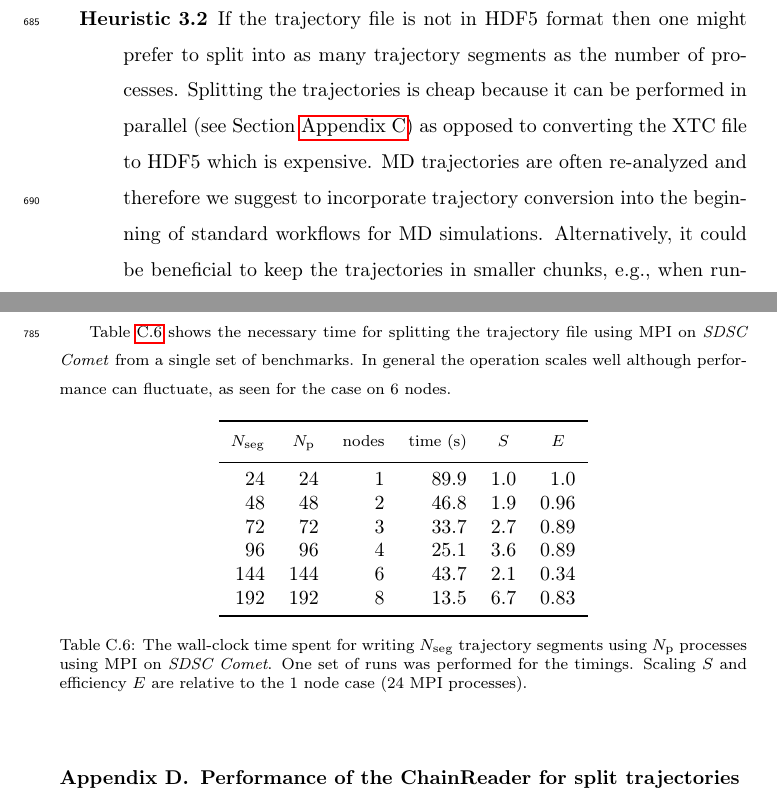
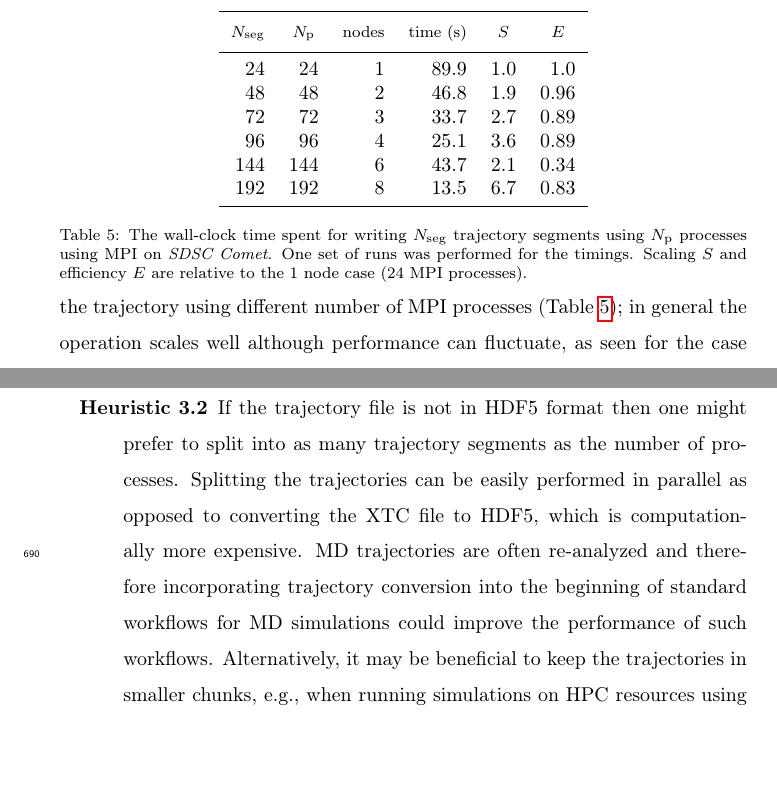
Before and after one commit to hpcanalytics/paper-hpc-py-parallel-mdanalysis, a LaTeX paper (main.tex, which reads experiments.tex, guideline.tex, splitting.tex): two parts of pages 35 and 42 of 44 before the commit and two parts of pages 26 and 35 of 44 after it, joined at a grey line, cut so that both start at the same text, the shorter picture padded with empty space. Compiled offline with pdfLaTeX.

Commit message:
moved table C.6 with splitting timings to main
- removed splitting appendix
- updated text (experiments, guidelines)
- updated Makefile

6) Figure A.13 is mentioned in the paper and looks like it would be
   helpful to include it in the main body, not in the appendix.  Same
   issue with Table C.6

```diff
--- a/experiments.tex
+++ b/experiments.tex
@@ -284,9 +284,34 @@ Although the reason why in our case Global Arrays appeared to be more efficient
 
 \paragraph{Further considerations for splitting trajectories}
 The subfiling approach appears promising but it requires preprocessing of trajectory files and additional storage space for the segments.
-We benchmarked the necessary time for splitting the trajectory using different number of MPI processes (Table~\ref{tab:timing-splitting}).
+We benchmarked the necessary time for splitting the trajectory using different number of MPI processes (Table~\ref{tab:timing-splitting}); in general the operation scales well although performance can
+fluctuate, as seen for the case on 6 nodes.
 These preprocessing times were not included in the estimates because we are focusing on better understanding the principle causes of stragglers and we wanted to make the results directly comparable to the results of the previous sections.
 Nevertheless, from an end user perspective, preprocessing of trajectories can be integrated in workflows (especially as the data in Table~\ref{tab:timing-splitting} indicate good scaling) and the preprocessing time can be quickly amortized if the trajectories are analyzed repeatedly.
+
+\begin{table}
+\centering
+\begin{tabular}{rrrrrr}
+  \toprule
+            \thead{$N_{\text{seg}}$} & \thead{$N_{\text{p}}$} & \thead{nodes}
+          & \thead{time (s)} & \thead{$S$} & \thead{$E$}\\
+  \midrule
+     24 &  24 & 1 & 89.9 & 1.0 & 1.0\\
+     48 &  48 & 2 & 46.8 & 1.9 & 0.96\\
+     72 &  72 & 3 & 33.7 & 2.7 & 0.89\\
+     96 &  96 & 4 & 25.1 & 3.6 & 0.89\\
+    144 & 144 & 6 & 43.7 & 2.1 & 0.34\\
+    192 & 192 & 8 & 13.5 & 6.7 & 0.83\\
+  \bottomrule
+\end{tabular}
+\caption[Time necessary for writing the trajectory segments]
+{The wall-clock time spent for writing $N_{\text{seg}}$ trajectory
+  segments using $N_{\text{p}}$ processes using MPI on \emph{SDSC
+    Comet}. One set of runs was performed for the timings. Scaling $S$
+   and efficiency $E$ are relative to the 1 node case (24 MPI processes).}
+\label{tab:timing-splitting}
+\end{table}
+
 
 Often trajectories from MD simulations on HPC machines are produced and kept in small chunks that would need to be concatenated to form a trajectory but that might be useful for the subfiling approach.
 However, it might not be feasible to have exactly one trajectory segment per MPI rank.
--- a/guideline.tex
+++ b/guideline.tex
@@ -17,7 +17,10 @@ As discussed in Section \ref{sec:bound}, for I/O bound problems the interference
 \item[\textbf{Heuristic 3}] For $\frac{\overline{\tcomp}}{\overline{\tIO}} \leqslant 1$ the task is I/O bound and single-shared-file I/O should be avoided to remove unnecessary metadata operations. Therefore, one needs to take the following steps:
   \begin{description}
     \item[\textbf{Heuristic 3.1}] If there is access to HDF5 format the recommended way will be to use MPI-based Parallel HDF5 (Section \ref{HDF5}).
-    \item[\textbf{Heuristic 3.2}] If the trajectory file is not in HDF5 format then one might prefer to split into as many trajectory segments as the number of processes. Splitting the trajectories is cheap because it can be performed in parallel (see Section \ref{sec:splitting-timing}) as opposed to converting the XTC file to HDF5 which is expensive. MD trajectories are often re-analyzed and therefore we suggest to incorporate trajectory conversion into the beginning of standard workflows for MD simulations. Alternatively, it could be beneficial to keep the trajectories in smaller chunks, e.g., when running simulations on HPC resources using Gromacs \cite{Gromacs3, Gromacs1}, users can run their simulations with the ``-noappend" option so that output trajectories will be automatically stored in small chunks.
+    \item[\textbf{Heuristic 3.2}] If the trajectory file is not in HDF5 format then one might prefer to split into as many trajectory segments as the number of processes.
+      Splitting the trajectories can be easily performed in parallel as opposed to converting the XTC file to HDF5, which is computationally more expensive.
+      MD trajectories are often re-analyzed and therefore incorporating trajectory conversion into the beginning of standard workflows for MD simulations could improve the performance of such workflows.
+      Alternatively, it may be beneficial to keep the trajectories in smaller chunks, e.g., when running simulations on HPC resources using Gromacs \cite{Gromacs3, Gromacs1}, users can run their simulations with the ``-noappend" option so that output trajectories will be automatically stored in small chunks.
     \item[\textbf{Heuristic 3.3}] In case of $\frac{\overline{\tcomp}}{\overline{\tcomm}} \ll 1$, appropriate parallel implementation along with \emph{Global Arrays} should be used on the trajectory segments (Section \ref{splitting-traj}) to achieve near ideal scaling.
   \end{description}
 \end{description}
--- a/main.tex
+++ b/main.tex
@@ -131,9 +131,6 @@ Python\sep MPI\sep HPC\sep MDAnalysis\sep Global Array\sep MPI I/O\sep HDF5\sep
 \section{Effect of \tcomp/\tcomm on Performance}
 \input{tcomm.tex}
 
-\section{Detailed timing for splitting trajectories}
-\input{splitting.tex}
-
 \section{Performance of the ChainReader for split trajectories}
 \input{chainreader.tex}
 
--- a/splitting.tex
+++ /dev/null
@@ -1,30 +0,0 @@
-\label{sec:splitting-timing}
-
-Table \ref{tab:timing-splitting} shows the necessary time for
-splitting the trajectory file using MPI on \emph{SDSC Comet} from a
-single set of benchmarks.
-In general the operation scales well although performance can
-fluctuate, as seen for the case on 6 nodes.
-
-\begin{table}[ht!]
-\centering
-\begin{tabular}{rrrrrr}
-  \toprule
-            \thead{$N_{\text{seg}}$} & \thead{$N_{\text{p}}$} & \thead{nodes}
-          & \thead{time (s)} & \thead{$S$} & \thead{$E$}\\
-  \midrule
-     24 &  24 & 1 & 89.9 & 1.0 & 1.0\\
-     48 &  48 & 2 & 46.8 & 1.9 & 0.96\\
-     72 &  72 & 3 & 33.7 & 2.7 & 0.89\\
-     96 &  96 & 4 & 25.1 & 3.6 & 0.89\\
-    144 & 144 & 6 & 43.7 & 2.1 & 0.34\\
-    192 & 192 & 8 & 13.5 & 6.7 & 0.83\\
-  \bottomrule
-\end{tabular}
-\caption[Time necessary for writing the trajectory segments]
-{The wall-clock time spent for writing $N_{\text{seg}}$ trajectory
-  segments using $N_{\text{p}}$ processes using MPI on \emph{SDSC
-    Comet}. One set of runs was performed for the timings. Scaling $S$
-   and efficiency $E$ are relative to the 1 node case (24 MPI processes).}
-\label{tab:timing-splitting}
-\end{table}
```
Also changed, not shown: Makefile.
